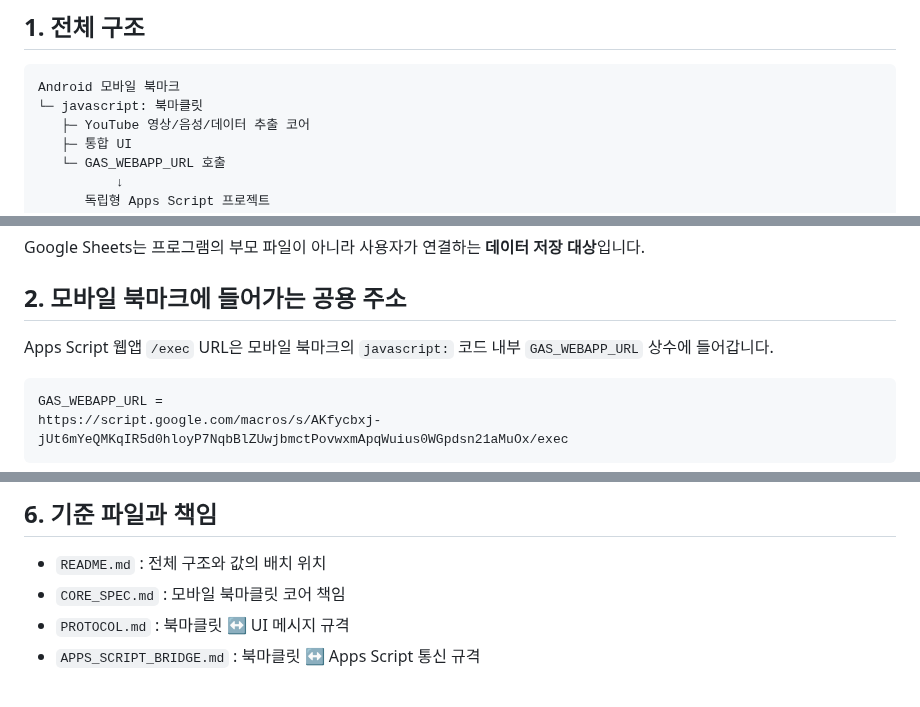
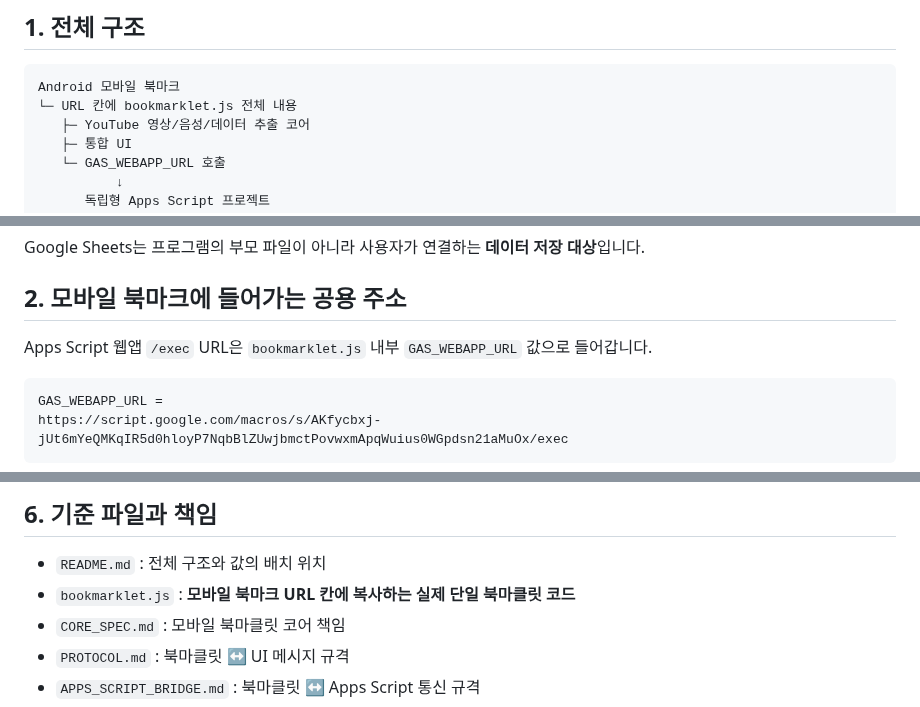
Before and after one commit to sunsee83/dev-lab, a Markdown page: bookmarklets/youtube/README.md, 3 parts joined by grey strips. Rendered like a GitHub page.

Commit message:
Make bookmarklet.js the executable bookmark source

````diff
--- a/bookmarklets/youtube/README.md
+++ b/bookmarklets/youtube/README.md
@@ -8,7 +8,7 @@ Android 모바일 YouTube용 **단일 북마클릿** 프로젝트입니다.
 
 ```text
 Android 모바일 북마크
-└─ javascript: 북마클릿
+└─ URL 칸에 bookmarklet.js 전체 내용
    ├─ YouTube 영상/음성/데이터 추출 코어
    ├─ 통합 UI
    └─ GAS_WEBAPP_URL 호출
@@ -27,7 +27,7 @@ Google Sheets는 프로그램의 부모 파일이 아니라 사용자가 연결
 
 ## 2. 모바일 북마크에 들어가는 공용 주소
 
-Apps Script 웹앱 `/exec` URL은 모바일 북마크의 `javascript:` 코드 내부 `GAS_WEBAPP_URL` 상수에 들어갑니다.
+Apps Script 웹앱 `/exec` URL은 `bookmarklet.js` 내부 `GAS_WEBAPP_URL` 값으로 들어갑니다.
 
 ```text
 GAS_WEBAPP_URL =
@@ -92,6 +92,7 @@ YouTube 북마클릿
 ## 6. 기준 파일과 책임
 
 - `README.md` : 전체 구조와 값의 배치 위치
+- `bookmarklet.js` : **모바일 북마크 URL 칸에 복사하는 실제 단일 북마클릿 코드**
 - `CORE_SPEC.md` : 모바일 북마클릿 코어 책임
 - `PROTOCOL.md` : 북마클릿 ↔ UI 메시지 규격
 - `APPS_SCRIPT_BRIDGE.md` : 북마클릿 ↔ Apps Script 통신 규격
````
